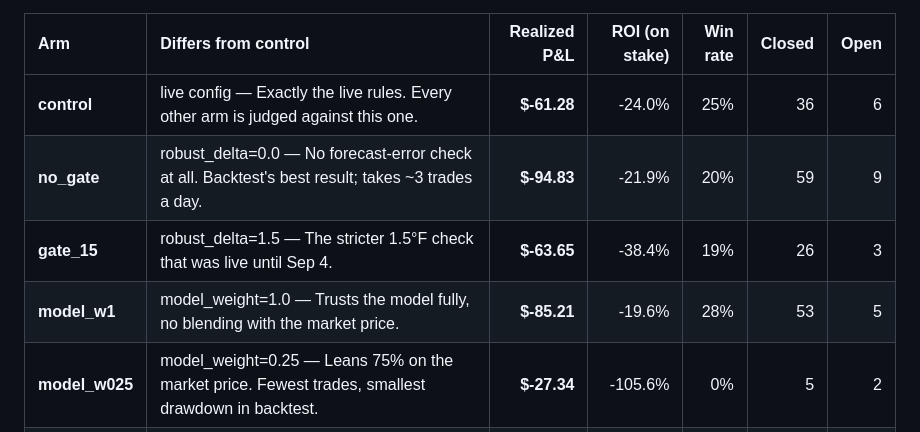
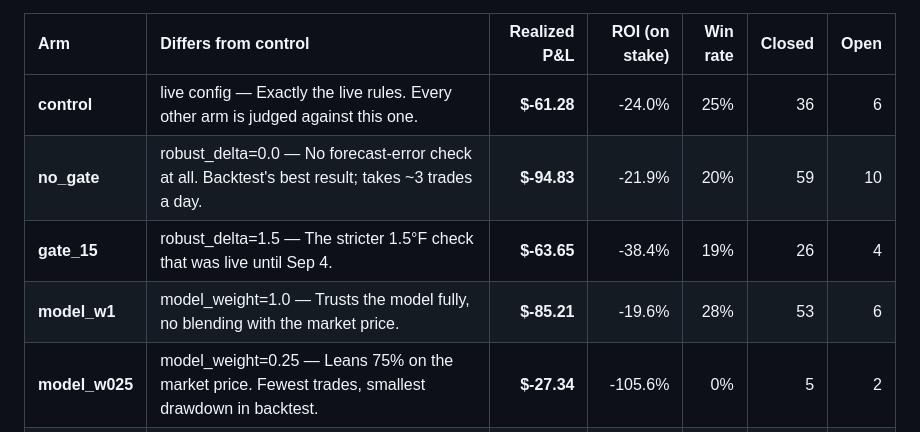
Before and after one commit to aryanvaid2108/prediction-trading, a Markdown page: DASHBOARD.md, the part around one of its changes. Drawn GitHub-style.

Commit message:
paper tick 2026-09-15 19:40Z

```diff
--- a/DASHBOARD.md
+++ b/DASHBOARD.md
@@ -31,9 +31,9 @@ _Updated 2026-09-15 19:25 UTC · bankroll $150 per arm · stations KNYC · KMDW
 | Arm | Differs from control | Realized P&L | ROI (on stake) | Win rate | Closed | Open |
 |:--|:--|---:|---:|---:|---:|---:|
 | **control** | live config — Exactly the live rules. Every other arm is judged against this one. | **$-61.28** | -24.0% | 25% | 36 | 6 |
-| **no_gate** | robust_delta=0.0 — No forecast-error check at all. Backtest's best result; takes ~3 trades a day. | **$-94.83** | -21.9% | 20% | 59 | 9 |
-| **gate_15** | robust_delta=1.5 — The stricter 1.5°F check that was live until Sep 4. | **$-63.65** | -38.4% | 19% | 26 | 3 |
-| **model_w1** | model_weight=1.0 — Trusts the model fully, no blending with the market price. | **$-85.21** | -19.6% | 28% | 53 | 5 |
+| **no_gate** | robust_delta=0.0 — No forecast-error check at all. Backtest's best result; takes ~3 trades a day. | **$-94.83** | -21.9% | 20% | 59 | 10 |
+| **gate_15** | robust_delta=1.5 — The stricter 1.5°F check that was live until Sep 4. | **$-63.65** | -38.4% | 19% | 26 | 4 |
+| **model_w1** | model_weight=1.0 — Trusts the model fully, no blending with the market price. | **$-85.21** | -19.6% | 28% | 53 | 6 |
 | **model_w025** | model_weight=0.25 — Leans 75% on the market price. Fewest trades, smallest drawdown in backtest. | **$-27.34** | -105.6% | 0% | 5 | 2 |
 | **early** | ticks=(15, 17) — Enters only at the 11:00 and 13:00 ET ticks, never the afternoon. | **$+9.91** | +6.1% | 36% | 22 | 2 |
 | **w15_025** | w15=0.25 — Trusts the model only 25% at the 11:00 ET tick, where it leans on forecasts alone; 50% later. The only 11:00 setting positive under both backtest bounds. | **$-45.94** | -23.0% | 23% | 26 | 5 |
```
Also changed, not shown: other parts of DASHBOARD.md (+1 -1 lines).
